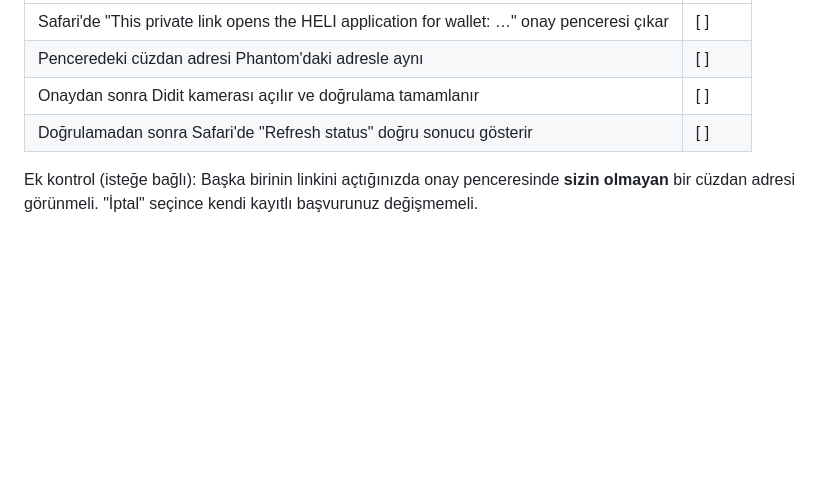
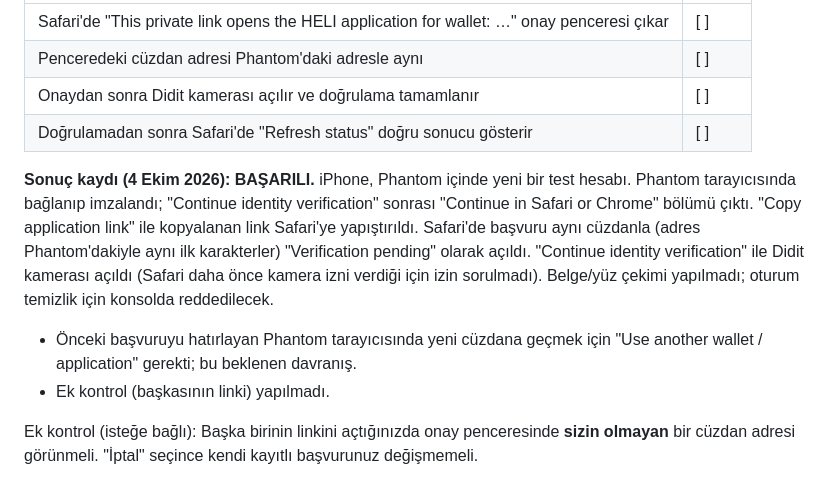
Before and after one commit to patrickgt966-art/heli-experiment, a Markdown page: reviews/KIMLIK_CANLI_TEST_LISTESI.md, the part around the change. GitHub-like rendering; blank space fills up the shorter version.

Commit message:
Record live Test 4 (phone wallet-to-browser handoff) as passed
Co-Authored-By: Claude Opus 5.5 <noreply@anthropic.com>
Claude-Session: https://claude.ai/code/session_01W1aFVCTyJY2MYwbYuiCK4k

```diff
--- a/reviews/KIMLIK_CANLI_TEST_LISTESI.md
+++ b/reviews/KIMLIK_CANLI_TEST_LISTESI.md
@@ -123,6 +123,10 @@ Kim: Test 2'deki kişilerden biri, gerçek bir telefonda (iPhone tercih edilir).
 | Onaydan sonra Didit kamerası açılır ve doğrulama tamamlanır | [ ] |
 | Doğrulamadan sonra Safari'de "Refresh status" doğru sonucu gösterir | [ ] |
 
+**Sonuç kaydı (4 Ekim 2026): BAŞARILI.** iPhone, Phantom içinde yeni bir test hesabı. Phantom tarayıcısında bağlanıp imzalandı; "Continue identity verification" sonrası "Continue in Safari or Chrome" bölümü çıktı. "Copy application link" ile kopyalanan link Safari'ye yapıştırıldı. Safari'de başvuru aynı cüzdanla (adres Phantom'dakiyle aynı ilk karakterler) "Verification pending" olarak açıldı. "Continue identity verification" ile Didit kamerası açıldı (Safari daha önce kamera izni verdiği için izin sorulmadı). Belge/yüz çekimi yapılmadı; oturum temizlik için konsolda reddedilecek.
+- Önceki başvuruyu hatırlayan Phantom tarayıcısında yeni cüzdana geçmek için "Use another wallet / application" gerekti; bu beklenen davranış.
+- Ek kontrol (başkasının linki) yapılmadı.
+
 Ek kontrol (isteğe bağlı): Başka birinin linkini açtığınızda onay penceresinde **sizin olmayan** bir cüzdan adresi görünmeli. "İptal" seçince kendi kayıtlı başvurunuz değişmemeli.
 
 ## Sonuç
```
